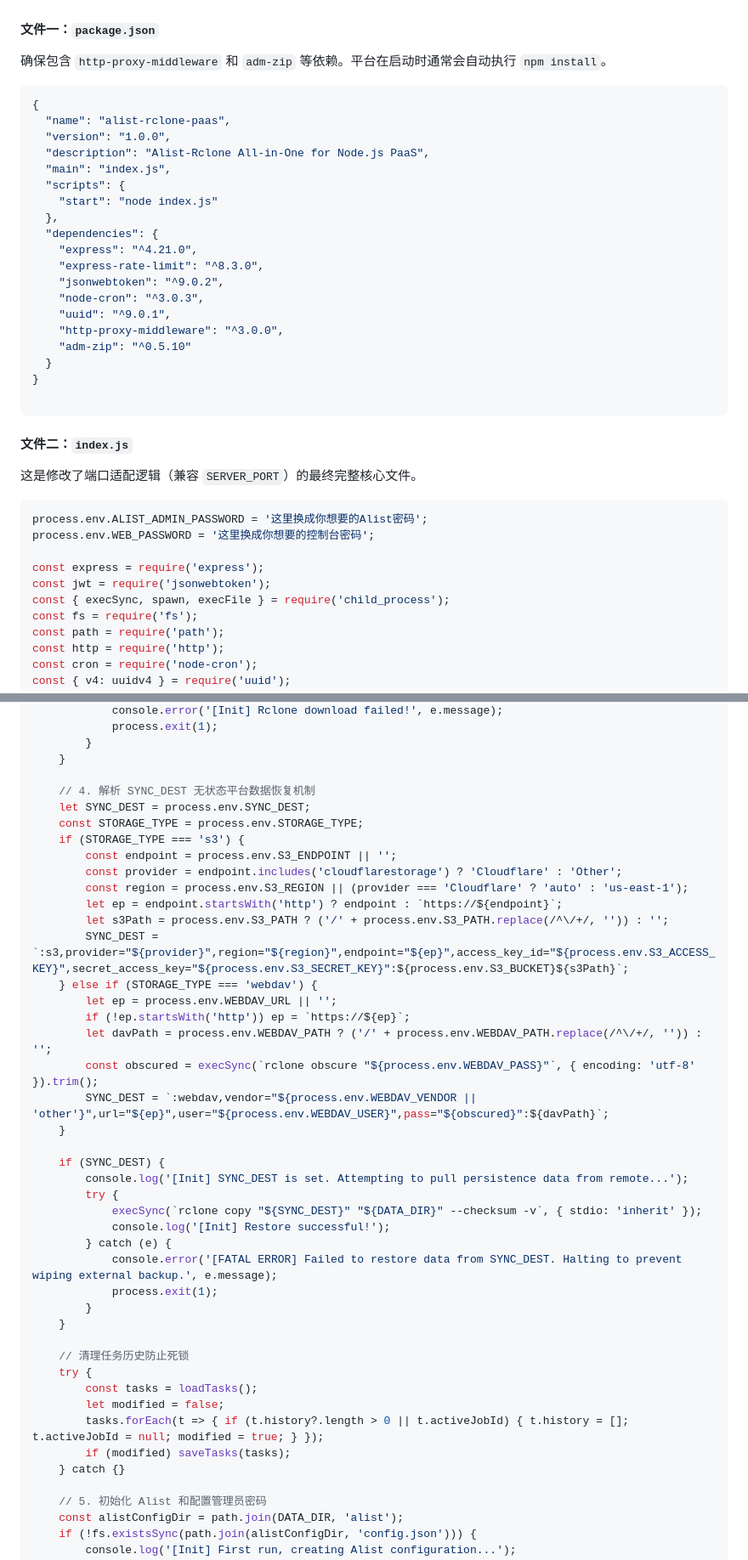
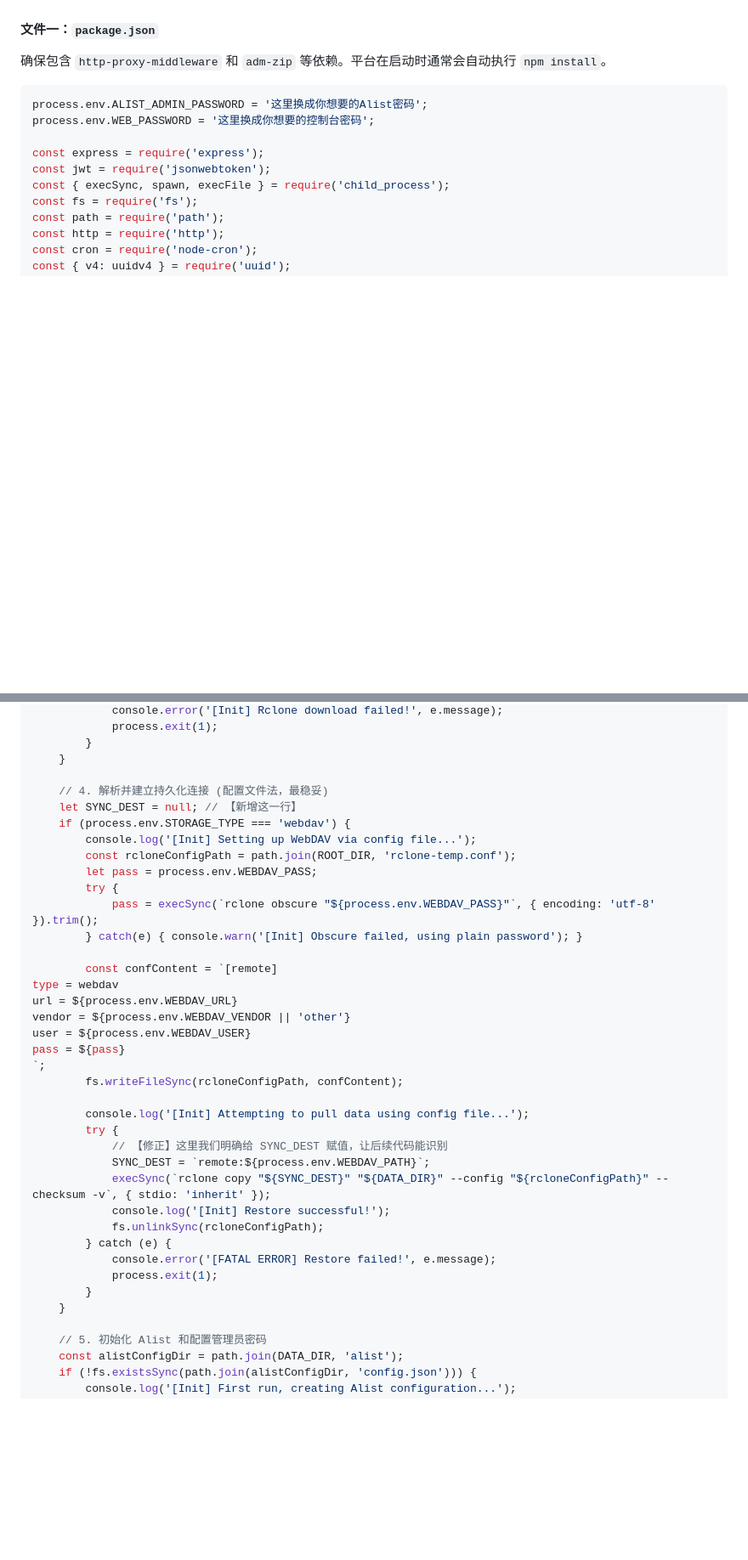
Before and after one commit to workerspages/alist-rclone, a Markdown page: Pterodactyl（翼龙游戏机面板）的免费 Node.js 环境中部署.md, 2 parts joined by grey strips. Shown at 85% size. Drawn GitHub-style; blank space fills up the shorter version.

````diff
--- a/Pterodactyl（翼龙游戏机面板）的免费 Node.js 环境中部署.md
+++ b/Pterodactyl（翼龙游戏机面板）的免费 Node.js 环境中部署.md
@@ -38,32 +38,6 @@
 确保包含 `http-proxy-middleware` 和 `adm-zip` 等依赖。平台在启动时通常会自动执行 `npm install`。
 
 ```json
-{
-  "name": "alist-rclone-paas",
-  "version": "1.0.0",
-  "description": "Alist-Rclone All-in-One for Node.js PaaS",
-  "main": "index.js",
-  "scripts": {
-    "start": "node index.js"
-  },
-  "dependencies": {
-    "express": "^4.21.0",
-    "express-rate-limit": "^8.3.0",
-    "jsonwebtoken": "^9.0.2",
-    "node-cron": "^3.0.3",
-    "uuid": "^9.0.1",
-    "http-proxy-middleware": "^3.0.0",
-    "adm-zip": "^0.5.10"
-  }
-}
-
-```
-
-#### 文件二：`index.js`
-
-这是修改了端口适配逻辑（兼容 `SERVER_PORT`）的最终完整核心文件。
-
-```javascript
 process.env.ALIST_ADMIN_PASSWORD = '这里换成你想要的Alist密码';
 process.env.WEB_PASSWORD = '这里换成你想要的控制台密码';
 
@@ -634,42 +608,37 @@ async function bootstrap() {
         }
     }
 
-    // 4. 解析 SYNC_DEST 无状态平台数据恢复机制
-    let SYNC_DEST = process.env.SYNC_DEST;
-    const STORAGE_TYPE = process.env.STORAGE_TYPE;
-    if (STORAGE_TYPE === 's3') {
-        const endpoint = process.env.S3_ENDPOINT || '';
-        const provider = endpoint.includes('cloudflarestorage') ? 'Cloudflare' : 'Other';
-        const region = process.env.S3_REGION || (provider === 'Cloudflare' ? 'auto' : 'us-east-1');
-        let ep = endpoint.startsWith('http') ? endpoint : `https://${endpoint}`;
-        let s3Path = process.env.S3_PATH ? ('/' + process.env.S3_PATH.replace(/^\/+/, '')) : '';
-        SYNC_DEST = `:s3,provider="${provider}",region="${region}",endpoint="${ep}",access_key_id="${process.env.S3_ACCESS_KEY}",secret_access_key="${process.env.S3_SECRET_KEY}":${process.env.S3_BUCKET}${s3Path}`;
-    } else if (STORAGE_TYPE === 'webdav') {
-        let ep = process.env.WEBDAV_URL || '';
-        if (!ep.startsWith('http')) ep = `https://${ep}`;
-        let davPath = process.env.WEBDAV_PATH ? ('/' + process.env.WEBDAV_PATH.replace(/^\/+/, '')) : '';
-        const obscured = execSync(`rclone obscure "${process.env.WEBDAV_PASS}"`, { encoding: 'utf-8' }).trim();
-        SYNC_DEST = `:webdav,vendor="${process.env.WEBDAV_VENDOR || 'other'}",url="${ep}",user="${process.env.WEBDAV_USER}",pass="${obscured}":${davPath}`;
-    }
+	// 4. 解析并建立持久化连接 (配置文件法，最稳妥)
+    let SYNC_DEST = null; // 【新增这一行】
+    if (process.env.STORAGE_TYPE === 'webdav') {
+        console.log('[Init] Setting up WebDAV via config file...');
+        const rcloneConfigPath = path.join(ROOT_DIR, 'rclone-temp.conf');
+        let pass = process.env.WEBDAV_PASS;
+        try {
+            pass = execSync(`rclone obscure "${process.env.WEBDAV_PASS}"`, { encoding: 'utf-8' }).trim();
+        } catch(e) { console.warn('[Init] Obscure failed, using plain password'); }
 
-    if (SYNC_DEST) {
-        console.log('[Init] SYNC_DEST is set. Attempting to pull persistence data from remote...');
+        const confContent = `[remote]
+type = webdav
+url = ${process.env.WEBDAV_URL}
+vendor = ${process.env.WEBDAV_VENDOR || 'other'}
+user = ${process.env.WEBDAV_USER}
+pass = ${pass}
+`;
+        fs.writeFileSync(rcloneConfigPath, confContent);
+
+        console.log('[Init] Attempting to pull data using config file...');
         try {
-            execSync(`rclone copy "${SYNC_DEST}" "${DATA_DIR}" --checksum -v`, { stdio: 'inherit' });
+            // 【修正】这里我们明确给 SYNC_DEST 赋值，让后续代码能识别
+            SYNC_DEST = `remote:${process.env.WEBDAV_PATH}`;
+            execSync(`rclone copy "${SYNC_DEST}" "${DATA_DIR}" --config "${rcloneConfigPath}" --checksum -v`, { stdio: 'inherit' });
             console.log('[Init] Restore successful!');
+            fs.unlinkSync(rcloneConfigPath);
         } catch (e) {
-            console.error('[FATAL ERROR] Failed to restore data from SYNC_DEST. Halting to prevent wiping external backup.', e.message);
+            console.error('[FATAL ERROR] Restore failed!', e.message);
             process.exit(1);
         }
     }
-
-    // 清理任务历史防止死锁
-    try {
-        const tasks = loadTasks();
-        let modified = false;
-        tasks.forEach(t => { if (t.history?.length > 0 || t.activeJobId) { t.history = []; t.activeJobId = null; modified = true; } });
-        if (modified) saveTasks(tasks);
-    } catch {}
 
     // 5. 初始化 Alist 和配置管理员密码
     const alistConfigDir = path.join(DATA_DIR, 'alist');
````
